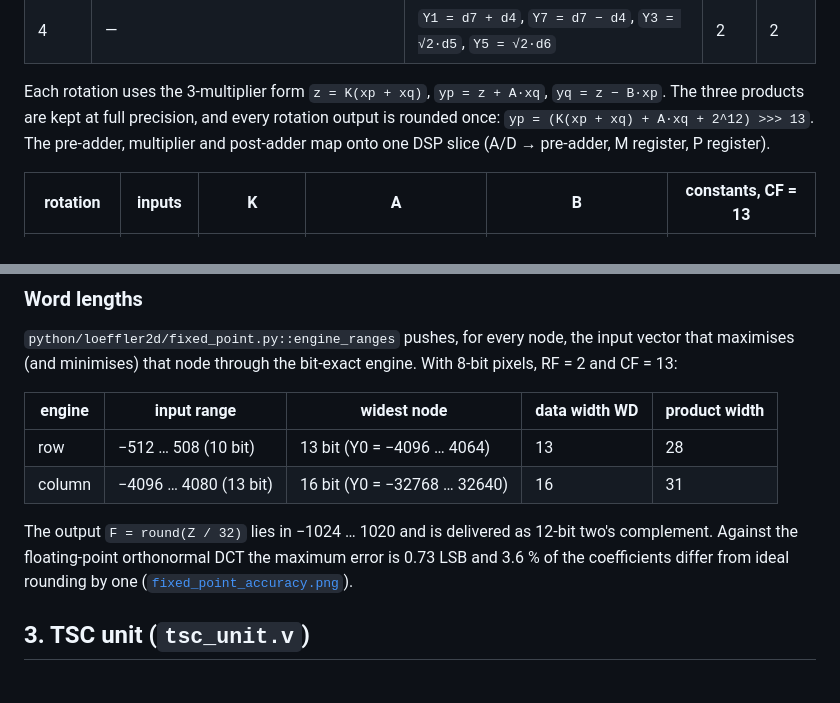
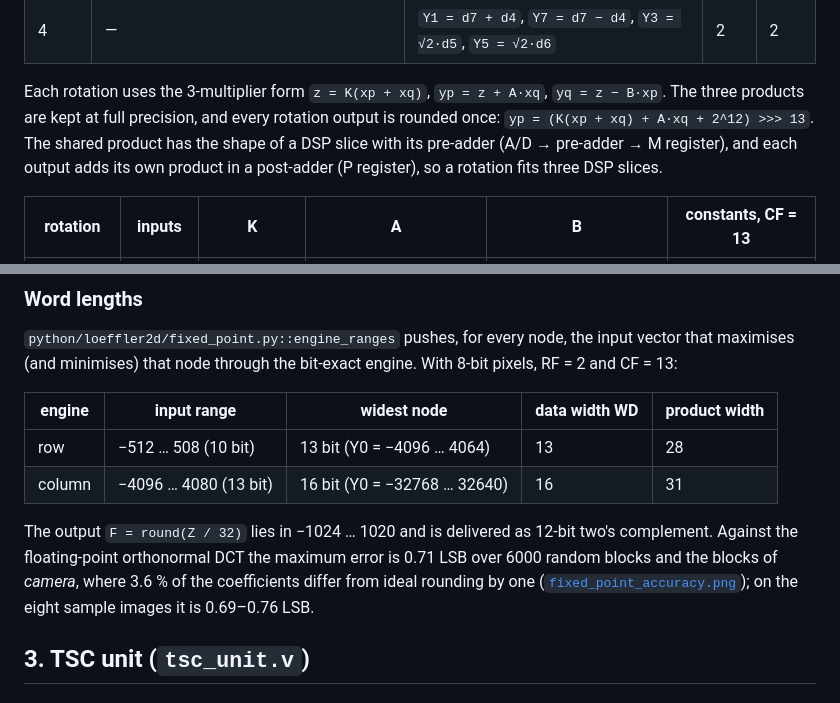
Before and after one commit to VKHS/2D-DCT-modified-Loeffler-architecture, a Markdown page: docs/architecture.md, 2 parts joined by grey strips. Drawn GitHub-style.

```diff
--- a/docs/architecture.md
+++ b/docs/architecture.md
@@ -46,8 +46,9 @@ Moschytz (ICASSP 1989), 11 multiplications and 29 additions:
 
 Each rotation uses the 3-multiplier form `z = K(xp + xq)`, `yp = z + A·xq`, `yq = z − B·xp`.
 The three products are kept at full precision, and every rotation output is rounded once:
-`yp = (K(xp + xq) + A·xq + 2^12) >>> 13`. The pre-adder, multiplier and post-adder map onto
-one DSP slice (A/D → pre-adder, M register, P register).
+`yp = (K(xp + xq) + A·xq + 2^12) >>> 13`. The shared product has the shape of a DSP slice with
+its pre-adder (A/D → pre-adder → M register), and each output adds its own product in a
+post-adder (P register), so a rotation fits three DSP slices.
 
 | rotation | inputs | K | A | B | constants, CF = 13 |
 |---|---|---|---|---|---|
@@ -84,9 +85,10 @@ RF = 2 and CF = 13:
 | column | −4096 … 4080 (13 bit) | 16 bit (Y0 = −32768 … 32640) | 16 | 31 |
 
 The output `F = round(Z / 32)` lies in −1024 … 1020 and is delivered as 12-bit two's
-complement. Against the floating-point orthonormal DCT the maximum error is 0.73 LSB and
-3.6 % of the coefficients differ from ideal rounding by one
-([`fixed_point_accuracy.png`](figures/fixed_point_accuracy.png)).
+complement. Against the floating-point orthonormal DCT the maximum error is 0.71 LSB over
+6000 random blocks and the blocks of *camera*, where 3.6 % of the coefficients differ from
+ideal rounding by one ([`fixed_point_accuracy.png`](figures/fixed_point_accuracy.png)); on the
+eight sample images it is 0.69–0.76 LSB.
 
 ## 3. TSC unit (`tsc_unit.v`)
 
```
Also changed, not shown: README.md (+4 -4 lines), docs/figures/pipeline_schedule.png, docs/figures/rtl_waveform.png.
